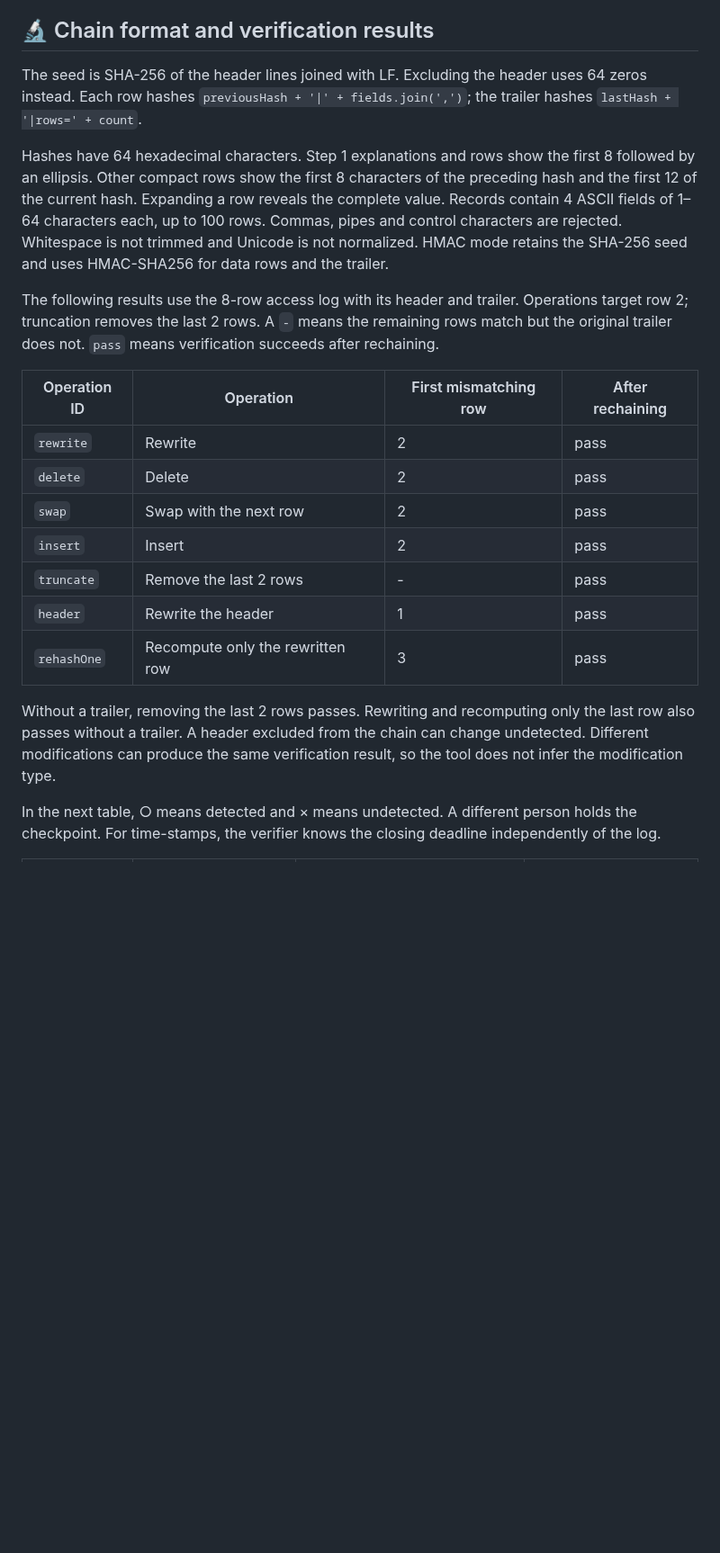
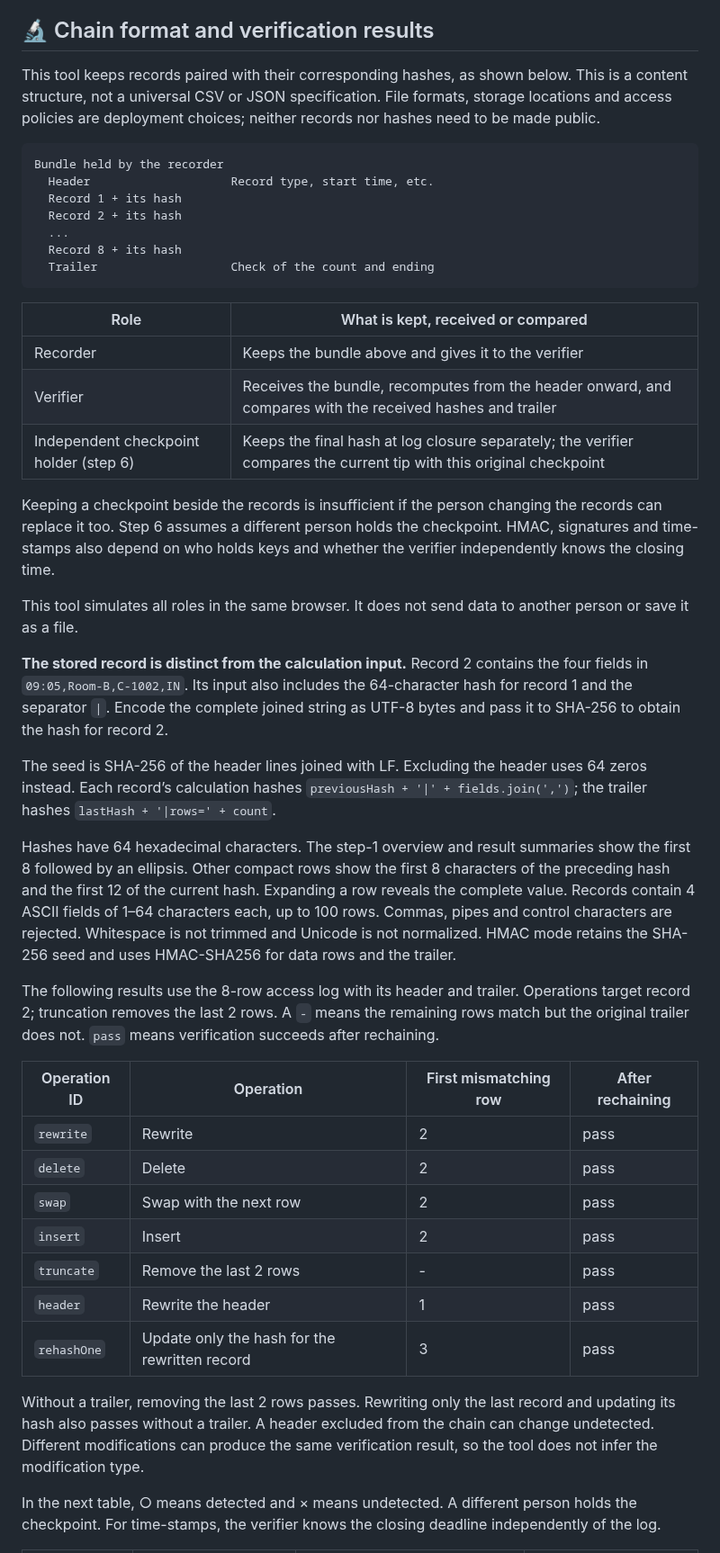
Before and after one commit to ipusiron/hash-chain-tamper-trainer, a Markdown page: README.en.md, the part around one of its changes. Shown at 90% size. Rendered like a GitHub page; blank space fills up the shorter version.

````diff
--- a/README.en.md
+++ b/README.en.md
@@ -76,11 +79,35 @@ Diagrams show the status of all 8 rows, tail deletion, and the people who hold k
 
 ## 🔬 Chain format and verification results
 
-The seed is SHA-256 of the header lines joined with LF. Excluding the header uses 64 zeros instead. Each row hashes `previousHash + '|' + fields.join(',')`; the trailer hashes `lastHash + '|rows=' + count`.
+This tool keeps records paired with their corresponding hashes, as shown below. This is a content structure, not a universal CSV or JSON specification. File formats, storage locations and access policies are deployment choices; neither records nor hashes need to be made public.
 
-Hashes have 64 hexadecimal characters. Step 1 explanations and rows show the first 8 followed by an ellipsis. Other compact rows show the first 8 characters of the preceding hash and the first 12 of the current hash. Expanding a row reveals the complete value. Records contain 4 ASCII fields of 1–64 characters each, up to 100 rows. Commas, pipes and control characters are rejected. Whitespace is not trimmed and Unicode is not normalized. HMAC mode retains the SHA-256 seed and uses HMAC-SHA256 for data rows and the trailer.
+```plaintext
+Bundle held by the recorder
+  Header                    Record type, start time, etc.
+  Record 1 + its hash
+  Record 2 + its hash
+  ...
+  Record 8 + its hash
+  Trailer                   Check of the count and ending
+```
 
-The following results use the 8-row access log with its header and trailer. Operations target row 2; truncation removes the last 2 rows. A `-` means the remaining rows match but the original trailer does not. `pass` means verification succeeds after rechaining.
+| Role | What is kept, received or compared |
+|---|---|
+| Recorder | Keeps the bundle above and gives it to the verifier |
+| Verifier | Receives the bundle, recomputes from the header onward, and compares with the received hashes and trailer |
+| Independent checkpoint holder (step 6) | Keeps the final hash at log closure separately; the verifier compares the current tip with this original checkpoint |
+
+Keeping a checkpoint beside the records is insufficient if the person changing the records can replace it too. Step 6 assumes a different person holds the checkpoint. HMAC, signatures and time-stamps also depend on who holds keys and whether the verifier independently knows the closing time.
+
+This tool simulates all roles in the same browser. It does not send data to another person or save it as a file.
+
+**The stored record is distinct from the calculation input.** Record 2 contains the four fields in `09:05,Room-B,C-1002,IN`. Its input also includes the 64-character hash for record 1 and the separator `|`. Encode the complete joined string as UTF-8 bytes and pass it to SHA-256 to obtain the hash for record 2.
+
+The seed is SHA-256 of the header lines joined with LF. Excluding the header uses 64 zeros instead. Each record’s calculation hashes `previousHash + '|' + fields.join(',')`; the trailer hashes `lastHash + '|rows=' + count`.
+
+Hashes have 64 hexadecimal characters. The step-1 overview and result summaries show the first 8 followed by an ellipsis. Other compact rows show the first 8 characters of the preceding hash and the first 12 of the current hash. Expanding a row reveals the complete value. Records contain 4 ASCII fields of 1–64 characters each, up to 100 rows. Commas, pipes and control characters are rejected. Whitespace is not trimmed and Unicode is not normalized. HMAC mode retains the SHA-256 seed and uses HMAC-SHA256 for data rows and the trailer.
+
+The following results use the 8-row access log with its header and trailer. Operations target record 2; truncation removes the last 2 rows. A `-` means the remaining rows match but the original trailer does not. `pass` means verification succeeds after rechaining.
 
 | Operation ID | Operation | First mismatching row | After rechaining |
 |---|---|---|---|
@@ -90,9 +117,9 @@ The following results use the 8-row access log with its header and trailer. Oper
 | `insert` | Insert | 2 | pass |
 | `truncate` | Remove the last 2 rows | - | pass |
 | `header` | Rewrite the header | 1 | pass |
-| `rehashOne` | Recompute only the rewritten row | 3 | pass |
+| `rehashOne` | Update only the hash for the rewritten record | 3 | pass |
 
-Without a trailer, removing the last 2 rows passes. Rewriting and recomputing only the last row also passes without a trailer. A header excluded from the chain can change undetected. Different modifications can produce the same verification result, so the tool does not infer the modification type.
+Without a trailer, removing the last 2 rows passes. Rewriting only the last record and updating its hash also passes without a trailer. A header excluded from the chain can change undetected. Different modifications can produce the same verification result, so the tool does not infer the modification type.
 
 In the next table, ○ means detected and × means undetected. A different person holds the checkpoint. For time-stamps, the verifier knows the closing deadline independently of the log.
 
````
Also changed, not shown: other parts of README.en.md (+12 -9 lines), CLAUDE.md (+2 -0 lines), README.md (+42 -20 lines), assets/chain.png, assets/en/chain.png, 4 other files.
